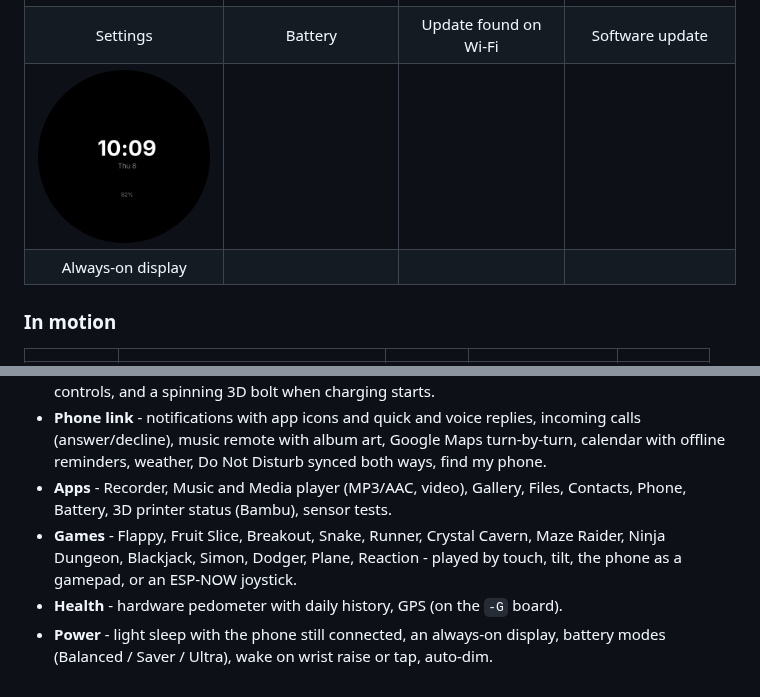
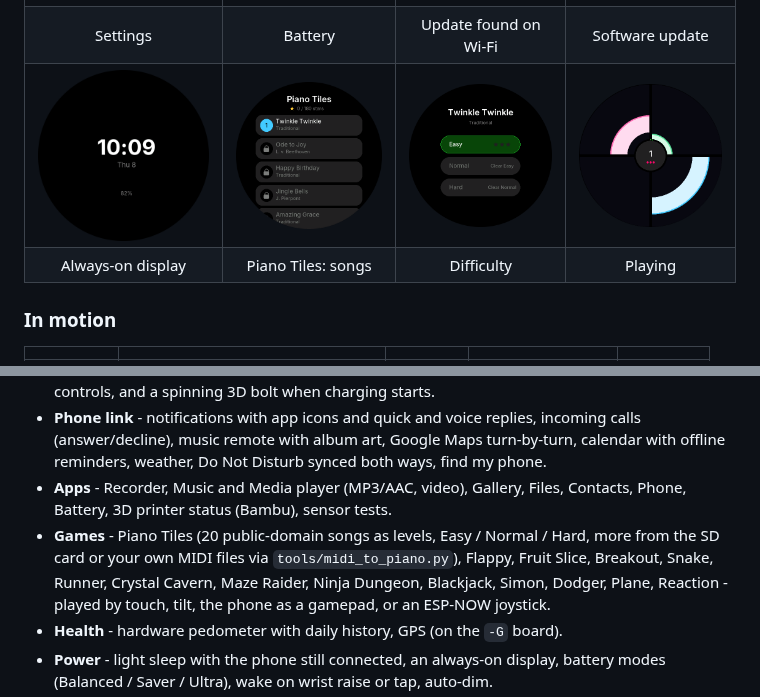
Before and after one commit to MikeCheek/CustomOS-ESP32-S3-1.75, a Markdown page: README.md, 2 parts joined by grey strips. GitHub-like rendering; pictures changed too: docs/screenshots/piano_menu.png (added), docs/screenshots/piano_pick.png (added), docs/screenshots/piano_play.png (added).

```diff
--- a/README.md
+++ b/README.md
@@ -20,8 +20,8 @@ Built on Arduino + Arduino_GFX, no LVGL.
 | Calendar | Voice recorder | Flappy | Fruit Slice |
 | ![](docs/screenshots/settings.png) | ![](docs/screenshots/battery.png) | ![](docs/screenshots/update_prompt.png) | ![](docs/screenshots/software_update.png) |
 | Settings | Battery | Update found on Wi-Fi | Software update |
-| ![](docs/screenshots/aod.png) | | | |
-| Always-on display | | | |
+| ![](docs/screenshots/aod.png) | ![](docs/screenshots/piano_menu.png) | ![](docs/screenshots/piano_pick.png) | ![](docs/screenshots/piano_play.png) |
+| Always-on display | Piano Tiles: songs | Difficulty | Playing |
 
 ### In motion
 
@@ -45,7 +45,8 @@ Built on Arduino + Arduino_GFX, no LVGL.
   Google Maps turn-by-turn, calendar with offline reminders, weather, Do Not Disturb synced both ways, find my phone.
 - **Apps** - Recorder, Music and Media player (MP3/AAC, video), Gallery, Files, Contacts, Phone, Battery,
   3D printer status (Bambu), sensor tests.
-- **Games** - Flappy, Fruit Slice, Breakout, Snake, Runner, Crystal Cavern, Maze Raider, Ninja Dungeon, Blackjack,
+- **Games** - Piano Tiles (20 public-domain songs as levels, Easy / Normal / Hard, more from the SD card or
+  your own MIDI files via `tools/midi_to_piano.py`), Flappy, Fruit Slice, Breakout, Snake, Runner, Crystal Cavern, Maze Raider, Ninja Dungeon, Blackjack,
   Simon, Dodger, Plane, Reaction - played by touch, tilt, the phone as a gamepad, or an ESP-NOW joystick.
 - **Health** - hardware pedometer with daily history, GPS (on the `-G` board).
 - **Power** - light sleep with the phone still connected, an always-on display, battery modes
```
Also changed, not shown: ROADMAP.md (+1 -0 lines), docs/screenshots/anim_piano.gif (added), 10 other files.
